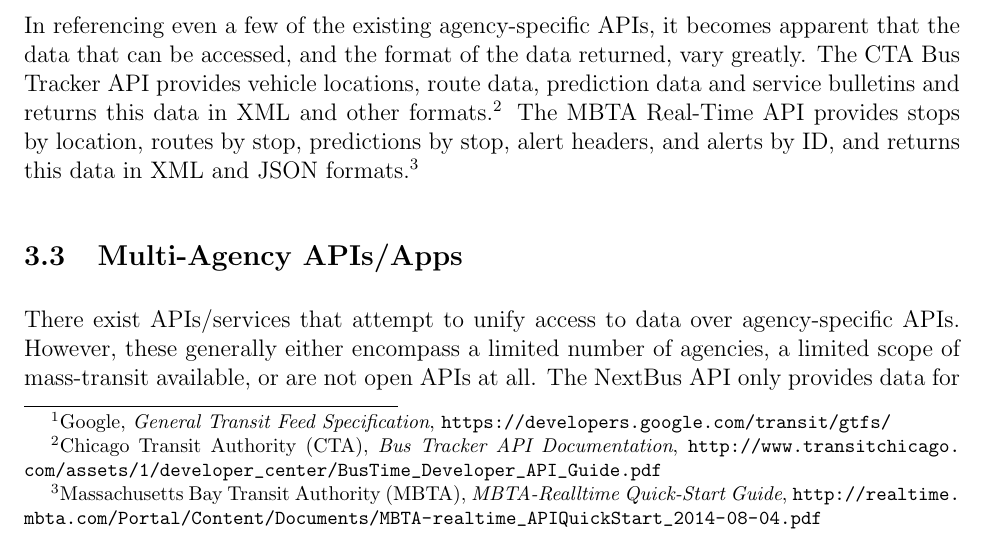
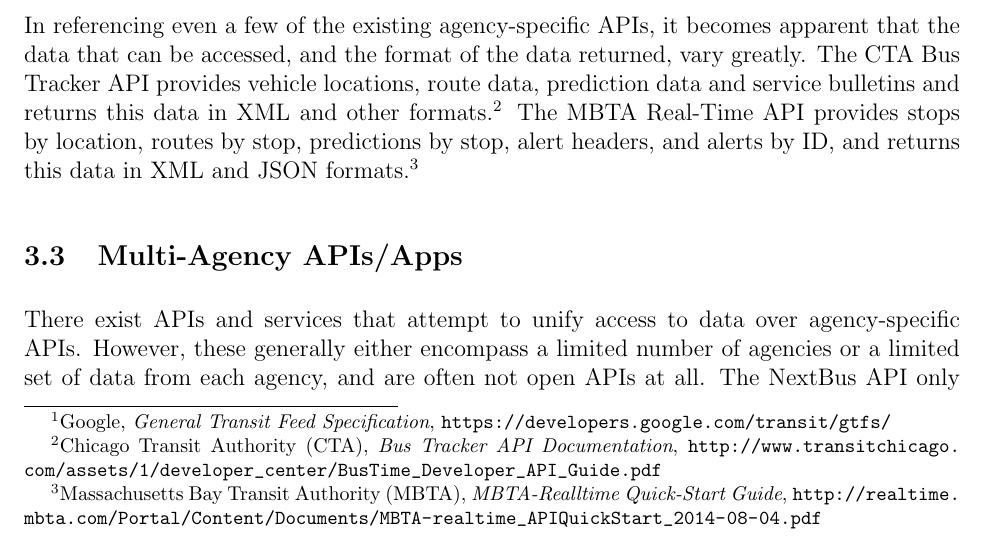
Before and after one commit to spaceboats/busbus-Proposal, a LaTeX document (busbus_Proposal.tex): part of page 2 of 5, cut so that both start at the same text. Compiled offline with pdfLaTeX.

Commit message:
Clean up first two sentences in multi-agency APIs

```diff
--- a/busbus_Proposal.tex
+++ b/busbus_Proposal.tex
@@ -74,9 +74,9 @@ this data in XML and JSON formats.\footnote{Massachusetts Bay Transit Authority
 \url{http://realtime.mbta.com/Portal/Content/Documents/MBTA-realtime\_APIQuickStart\_2014-08-04.pdf}}
 
 \subsection{Multi-Agency APIs/Apps}
-There exist APIs/services that attempt to unify access to data over agency-specific APIs.
-However, these generally either encompass a limited number of agencies, a limited scope
-of mass-transit available, or are not open APIs at all. The NextBus API only provides data for
+There exist APIs and services that attempt to unify access to data over agency-specific APIs.
+However, these generally either encompass a limited number of agencies or a limited set of
+data from each agency, and are often not open APIs at all. The NextBus API only provides data for
 around 50 agencies within the U.S. and Canada, and for the most part, only provides bus data
 and not data for other forms of transportation.\footnote{NextBus, \textit{API Portal}, \url{http://api-portal.anypoint.mulesoft.com/nextbus/api/nextbus-api}} The Transit App covers data for 200+ agencies
 and 86 global metropolitan areas, but doesn't provide an open API for developers to retrieve the
```
